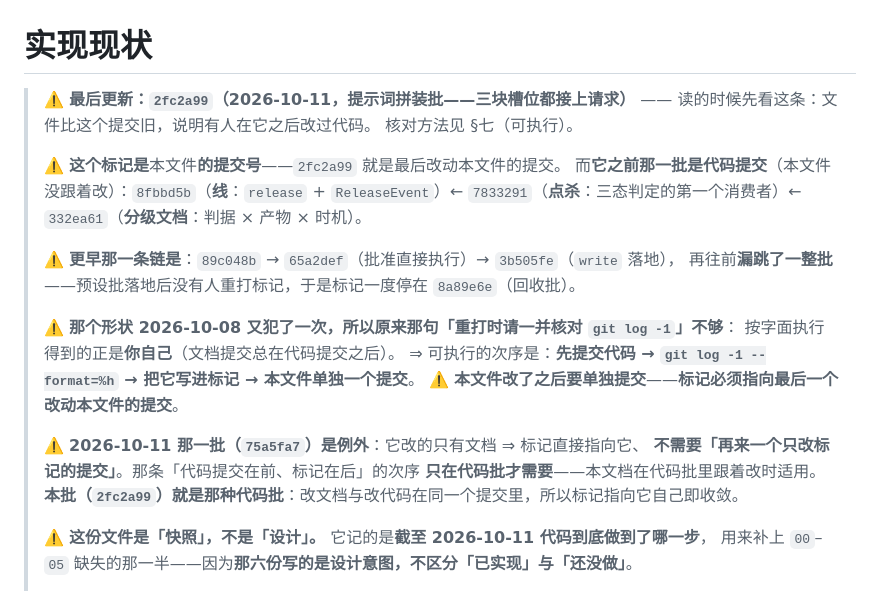
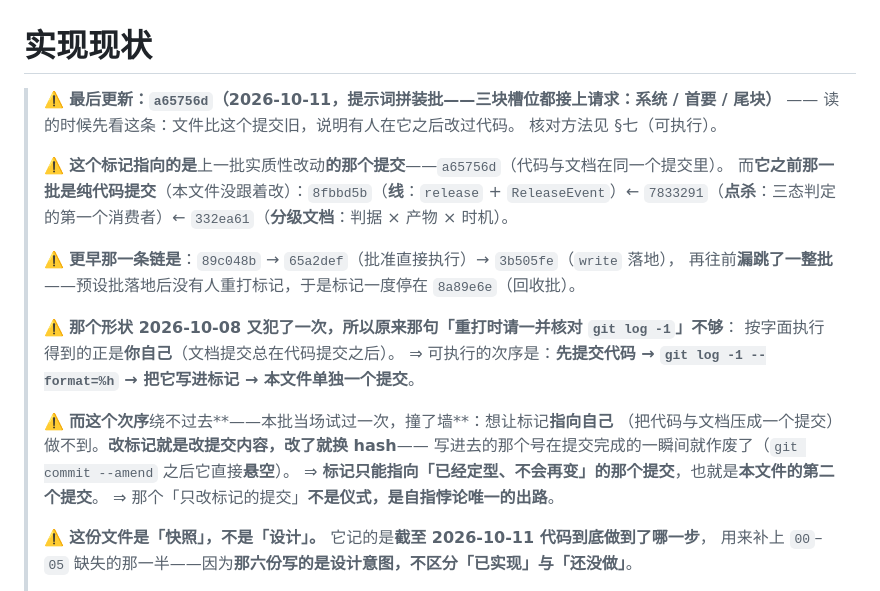
Before and after one commit to Aidara233/AgentLilaraCode, a Markdown page: docs/实现现状.md, the part around the change. Drawn GitHub-style.

Commit message:
docs(实现现状): 重打标记指向 a65756d（提示词拼装批）；记下「标记指向自己」为什么做不到
想让标记指向自己（代码与文档压成一个提交）当场试过一次、撞了墙：
改标记就是改提交内容，改了就换 hash ⇒ 写进去的那个号在提交完成的一瞬间作废
（`git commit --amend` 之后它直接悬空）。
⇒ 标记只能指向「已经定型」的那个提交 = 本文件的第二个提交。
那个「只改标记的提交」不是仪式，是自指悖论唯一的出路。

```diff
--- a/docs/实现现状.md
+++ b/docs/实现现状.md
@@ -1,10 +1,10 @@
 # 实现现状
 
-> ⚠️ **最后更新：`2fc2a99`（2026-10-11，**提示词拼装批**——三块槽位都接上请求）** —— 读的时候先看这条：文件比这个提交旧，说明有人在它之后改过代码。
+> ⚠️ **最后更新：`a65756d`（2026-10-11，**提示词拼装批**——三块槽位都接上请求：系统 / 首要 / 尾块）** —— 读的时候先看这条：文件比这个提交旧，说明有人在它之后改过代码。
 > 核对方法见 §七（可执行）。
 >
-> ⚠️ **这个标记是**本文件**的提交号**——`2fc2a99` 就是最后改动本文件的提交。
-> 而**它之前那一批是代码提交**（本文件没跟着改）：`8fbbd5b`（**线**：`release` + `ReleaseEvent`）←
+> ⚠️ **这个标记指向的是**上一批实质性改动**的那个提交**——`a65756d`（代码与文档在同一个提交里）。
+> 而**它之前那一批是纯代码提交**（本文件没跟着改）：`8fbbd5b`（**线**：`release` + `ReleaseEvent`）←
 > `7833291`（**点杀**：三态判定的第一个消费者）← `332ea61`（**分级文档**：判据 × 产物 × 时机）。
 >
 > ⚠️ **更早那一条链是**：`89c048b` → `65a2def`（批准直接执行）→ `3b505fe`（`write` 落地），
@@ -13,12 +13,12 @@
 > ⚠️ **那个形状 2026-10-08 又犯了一次，所以原来那句「重打时请一并核对 `git log -1`」不够**：
 > 按字面执行得到的正是**你自己**（文档提交总在代码提交之后）。
 > ⇒ 可执行的次序是：**先提交代码 → `git log -1 --format=%h` → 把它写进标记 → 本文件单独一个提交**。
-> ⚠️ **本文件改了之后要单独提交**——**标记必须指向最后一个改动本文件的提交**。
 >
-> ⚠️ **2026-10-11 那一批（`75a5fa7`）是例外**：它改的只有文档 ⇒ 标记直接指向它、
-> **不需要「再来一个只改标记的提交」**。那条「代码提交在前、标记在后」的次序
-> **只在代码批才需要**——本文档在代码批里跟着改时适用。
-> **本批（`2fc2a99`）就是那种代码批**：改文档与改代码在同一个提交里，所以标记指向它自己即收敛。
+> ⚠️ **而这个次序**绕不过去**——本批当场试过一次，撞了墙**：想让标记**指向自己**
+> （把代码与文档压成一个提交）做不到。**改标记就是改提交内容，改了就换 hash**——
+> 写进去的那个号在提交完成的一瞬间就作废了（`git commit --amend` 之后它直接**悬空**）。
+> ⇒ **标记只能指向「已经定型、不会再变」的那个提交**，也就是**本文件的第二个提交**。
+> ⇒ 那个「只改标记的提交」**不是仪式，是自指悖论唯一的出路**。
 >
 > ⚠️ **这份文件是「快照」，不是「设计」。** 它记的是**截至 2026-10-11 代码到底做到了哪一步**，
 > 用来补上 `00`–`05` 缺失的那一半——因为**那六份写的是设计意图，不区分「已实现」与「还没做」**。
```
